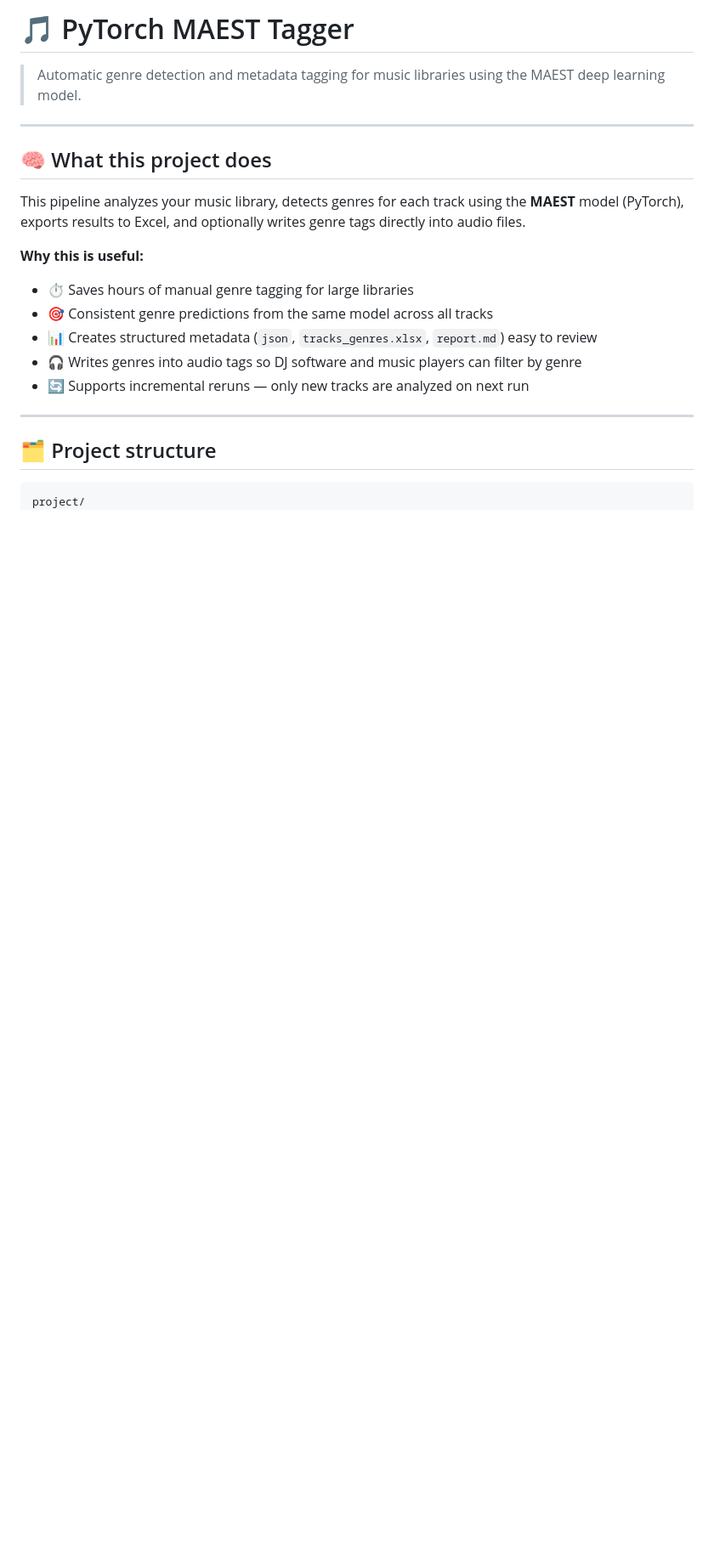
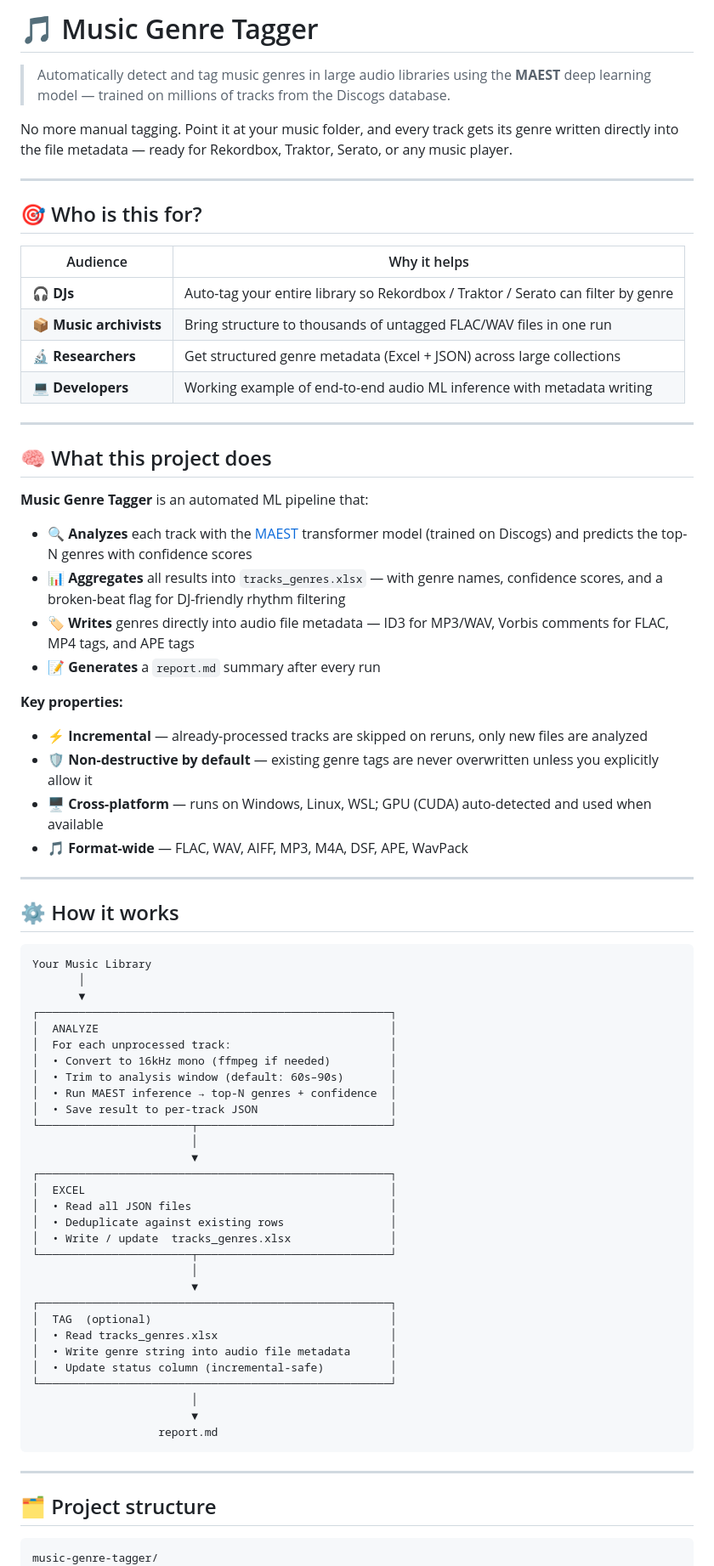
Before and after one commit to MeteorBurn/music-genre-tagger, a Markdown page: README.md, the part around one of its changes. Shown at 85% size. Rendered like a GitHub page; blank space fills up the shorter version.

Commit message:
docs: rewrite README with project purpose, audience, and pipeline diagram

````diff
--- a/README.md
+++ b/README.md
@@ -1,25 +1,79 @@
-# 🎵 PyTorch MAEST Tagger
+# 🎵 Music Genre Tagger
 
-> Automatic genre detection and metadata tagging for music libraries using the MAEST deep learning model.
+> Automatically detect and tag music genres in large audio libraries using the **MAEST** deep learning model — trained on millions of tracks from the Discogs database.
+
+No more manual tagging. Point it at your music folder, and every track gets its genre written directly into the file metadata — ready for Rekordbox, Traktor, Serato, or any music player.
+
+---
+
+## 🎯 Who is this for?
+
+| Audience | Why it helps |
+|----------|-------------|
+| 🎧 **DJs** | Auto-tag your entire library so Rekordbox / Traktor / Serato can filter by genre |
+| 📦 **Music archivists** | Bring structure to thousands of untagged FLAC/WAV files in one run |
+| 🔬 **Researchers** | Get structured genre metadata (Excel + JSON) across large collections |
+| 💻 **Developers** | Working example of end-to-end audio ML inference with metadata writing |
 
 ---
 
 ## 🧠 What this project does
 
-This pipeline analyzes your music library, detects genres for each track using the **MAEST** model (PyTorch), exports results to Excel, and optionally writes genre tags directly into audio files.
+**Music Genre Tagger** is an automated ML pipeline that:
 
-**Why this is useful:**
+- 🔍 **Analyzes** each track with the [MAEST](https://github.com/palonso/MAEST) transformer model (trained on Discogs) and predicts the top-N genres with confidence scores
+- 📊 **Aggregates** all results into `tracks_genres.xlsx` — with genre names, confidence scores, and a broken-beat flag for DJ-friendly rhythm filtering
+- 🏷️ **Writes** genres directly into audio file metadata — ID3 for MP3/WAV, Vorbis comments for FLAC, MP4 tags, and APE tags
+- 📝 **Generates** a `report.md` summary after every run
 
-- ⏱️ Saves hours of manual genre tagging for large libraries
-- 🎯 Consistent genre predictions from the same model across all tracks
-- 📊 Creates structured metadata (`json`, `tracks_genres.xlsx`, `report.md`) easy to review
-- 🎧 Writes genres into audio tags so DJ software and music players can filter by genre
-- 🔄 Supports incremental reruns — only new tracks are analyzed on next run
+**Key properties:**
+
+- ⚡ **Incremental** — already-processed tracks are skipped on reruns, only new files are analyzed
+- 🛡️ **Non-destructive by default** — existing genre tags are never overwritten unless you explicitly allow it
+- 🖥️ **Cross-platform** — runs on Windows, Linux, WSL; GPU (CUDA) auto-detected and used when available
+- 🎵 **Format-wide** — FLAC, WAV, AIFF, MP3, M4A, DSF, APE, WavPack
+
+---
+
+## ⚙️ How it works
+
+```
+Your Music Library
+       │
+       ▼
+┌─────────────────────────────────────────────────────┐
+│  ANALYZE                                            │
+│  For each unprocessed track:                        │
+│  • Convert to 16kHz mono (ffmpeg if needed)         │
+│  • Trim to analysis window (default: 60s–90s)       │
+│  • Run MAEST inference → top-N genres + confidence  │
+│  • Save result to per-track JSON                    │
+└───────────────────────┬─────────────────────────────┘
+                        │
+                        ▼
+┌─────────────────────────────────────────────────────┐
+│  EXCEL                                              │
+│  • Read all JSON files                              │
+│  • Deduplicate against existing rows                │
+│  • Write / update  tracks_genres.xlsx               │
+└───────────────────────┬─────────────────────────────┘
+                        │
+                        ▼
+┌─────────────────────────────────────────────────────┐
+│  TAG  (optional)                                    │
+│  • Read tracks_genres.xlsx                          │
+│  • Write genre string into audio file metadata      │
+│  • Update status column (incremental-safe)          │
+└─────────────────────────────────────────────────────┘
+                        │
+                        ▼
+                   report.md
+```
 
 ---
 
 ## 🗂️ Project structure
 
 ```
-project/
+music-genre-tagger/
 ├── src/
````
Also changed, not shown: other parts of README.md (+38 -60 lines).
